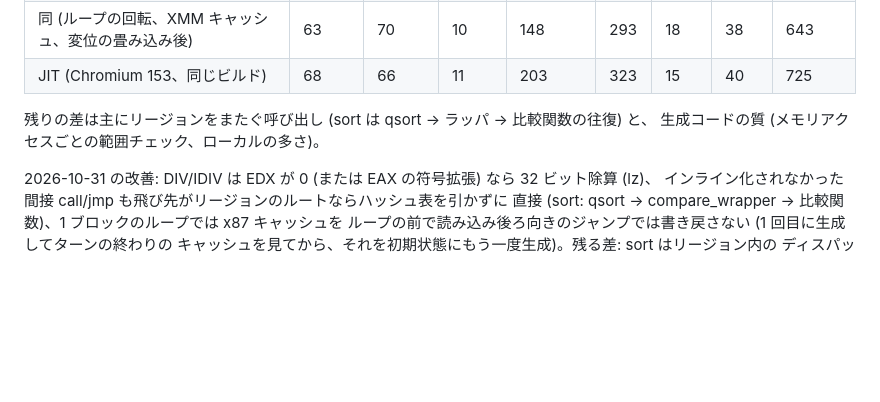
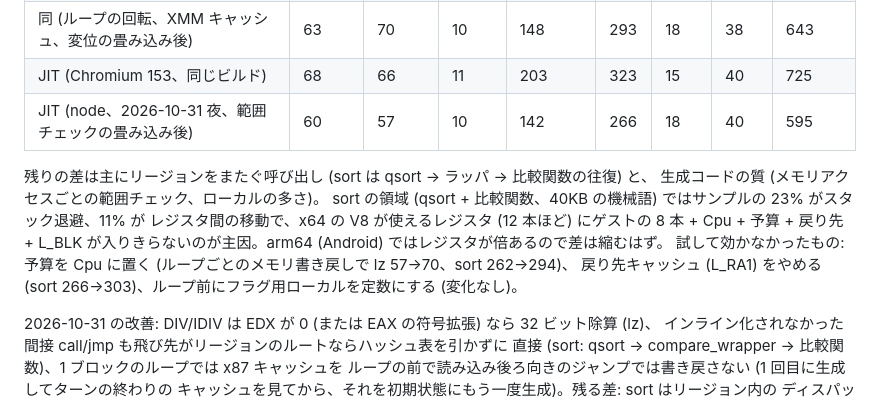
Before and after one commit to a-kaibu/vnvm, a Markdown page: docs/hangover.md, the part around the change. Drawn GitHub-style; blank space fills up the shorter version.

Commit message:
docs: bench after the folded range checks, what the sort gap is made of
Co-Authored-By: Claude Opus 5.5 <noreply@anthropic.com>
Claude-Session: https://claude.ai/code/session_012sHhoo43MY9ya1hD9XEL6Q

```diff
--- a/docs/hangover.md
+++ b/docs/hangover.md
@@ -129,9 +129,15 @@ bench.exe (hangover/tests/bench.c、ms、チェックサムは全て一致):
 | 同 (比較ラッパーのインライン化後) | 60 | 89 | 10 | 193 | 298 | 30 | 39 | 720 |
 | 同 (ループの回転、XMM キャッシュ、変位の畳み込み後) | 63 | 70 | 10 | 148 | 293 | 18 | 38 | 643 |
 | JIT (Chromium 153、同じビルド) | 68 | 66 | 11 | 203 | 323 | 15 | 40 | 725 |
+| JIT (node、2026-10-31 夜、範囲チェックの畳み込み後) | 60 | 57 | 10 | 142 | 266 | 18 | 40 | 595 |
 
 残りの差は主にリージョンをまたぐ呼び出し (sort は qsort → ラッパ → 比較関数の往復) と、
 生成コードの質 (メモリアクセスごとの範囲チェック、ローカルの多さ)。
+sort の領域 (qsort + 比較関数、40KB の機械語) ではサンプルの 23% がスタック退避、11% が
+レジスタ間の移動で、x64 の V8 が使えるレジスタ (12 本ほど) にゲストの 8 本 + Cpu + 予算 +
+戻り先 + L_BLK が入りきらないのが主因。arm64 (Android) ではレジスタが倍あるので差は縮むはず。
+試して効かなかったもの: 予算を Cpu に置く (ループごとのメモリ書き戻しで lz 57→70、sort 262→294)、
+戻り先キャッシュ (L_RA1) をやめる (sort 266→303)、ループ前にフラグ用ローカルを定数にする (変化なし)。
 
 2026-10-31 の改善: DIV/IDIV は EDX が 0 (または EAX の符号拡張) なら 32 ビット除算 (lz)、
 インライン化されなかった間接 call/jmp も飛び先がリージョンのルートならハッシュ表を引かずに
```
